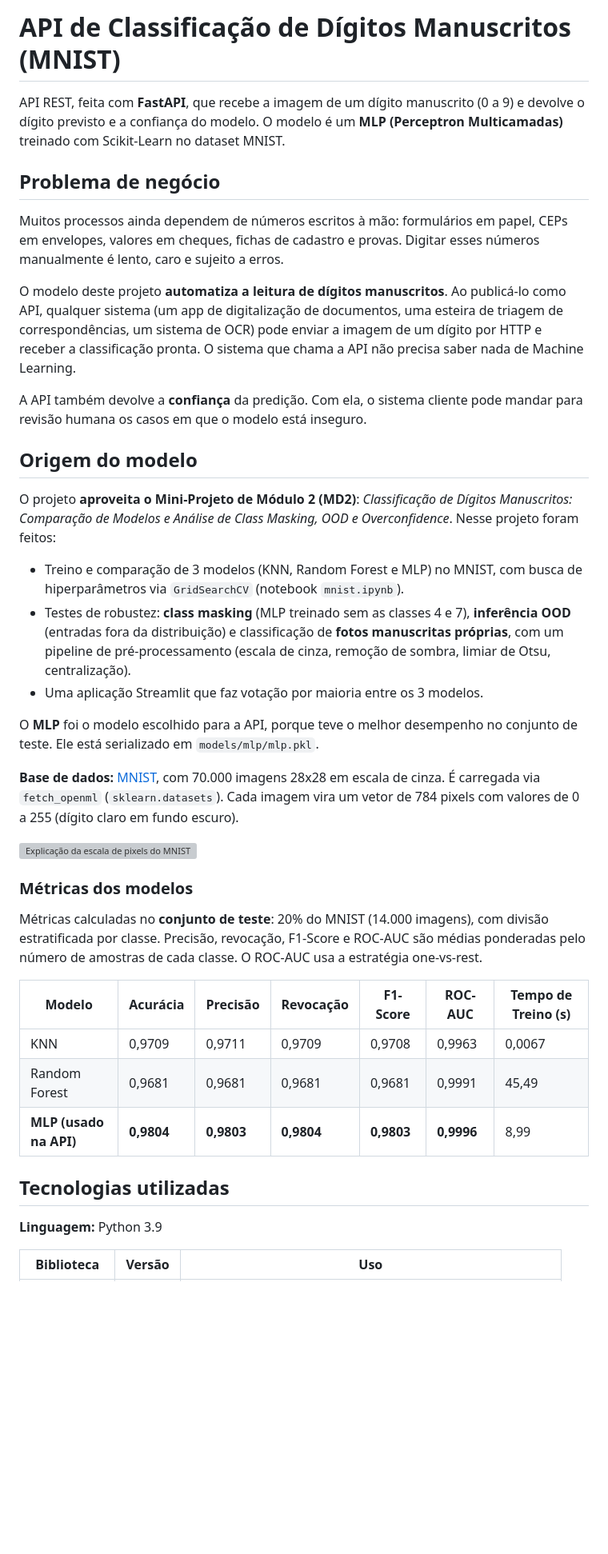
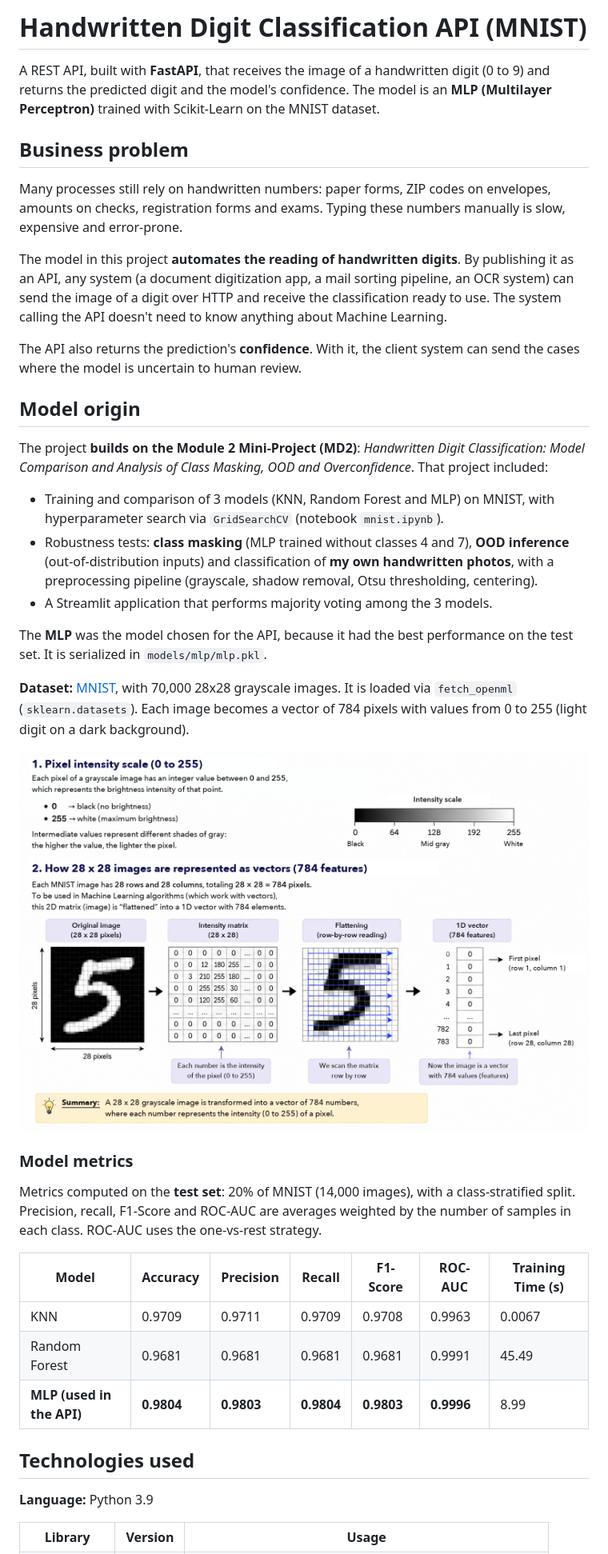
Before and after one commit to Jenifer19IFC/SCTEC-Mini-Projeto-MD2, a Markdown page: README.md, the part around one of its changes. Shown at 80% size. Drawn GitHub-style; pictures changed too: images/mnist_explanation_en.png (added); blank space fills up the shorter version; grey boxes are pictures that could not be loaded.

Commit message:
added english README

```diff
--- a/README.md
+++ b/README.md
@@ -1,63 +1,63 @@
-# API de Classificação de Dígitos Manuscritos (MNIST)
+# Handwritten Digit Classification API (MNIST)
 
-API REST, feita com **FastAPI**, que recebe a imagem de um dígito manuscrito (0 a 9) e
-devolve o dígito previsto e a confiança do modelo. O modelo é um **MLP (Perceptron
-Multicamadas)** treinado com Scikit-Learn no dataset MNIST.
+A REST API, built with **FastAPI**, that receives the image of a handwritten digit (0 to 9) and
+returns the predicted digit and the model's confidence. The model is an **MLP (Multilayer
+Perceptron)** trained with Scikit-Learn on the MNIST dataset.
 
-## Problema de negócio
+## Business problem
 
-Muitos processos ainda dependem de números escritos à mão: formulários em papel, CEPs
-em envelopes, valores em cheques, fichas de cadastro e provas. Digitar esses números
-manualmente é lento, caro e sujeito a erros.
+Many processes still rely on handwritten numbers: paper forms, ZIP codes
+on envelopes, amounts on checks, registration forms and exams. Typing these numbers
+manually is slow, expensive and error-prone.
 
-O modelo deste projeto **automatiza a leitura de dígitos manuscritos**. Ao publicá-lo
-como API, qualquer sistema (um app de digitalização de documentos, uma esteira de
-triagem de correspondências, um sistema de OCR) pode enviar a imagem de um dígito por
-HTTP e receber a classificação pronta. O sistema que chama a API não precisa saber
-nada de Machine Learning.
+The model in this project **automates the reading of handwritten digits**. By publishing it
+as an API, any system (a document digitization app, a mail sorting
+pipeline, an OCR system) can send the image of a digit over
+HTTP and receive the classification ready to use. The system calling the API doesn't need to know
+anything about Machine Learning.
 
-A API também devolve a **confiança** da predição. Com ela, o sistema cliente pode mandar
-para revisão humana os casos em que o modelo está inseguro.
+The API also returns the prediction's **confidence**. With it, the client system can send
+the cases where the model is uncertain to human review.
 
-## Origem do modelo
+## Model origin
 
-O projeto **aproveita o Mini-Projeto de Módulo 2 (MD2)**: *Classificação de
-Dígitos Manuscritos: Comparação de Modelos e Análise de Class Masking, OOD e
-Overconfidence*. Nesse projeto foram feitos:
+The project **builds on the Module 2 Mini-Project (MD2)**: *Handwritten Digit
+Classification: Model Comparison and Analysis of Class Masking, OOD and
+Overconfidence*. That project included:
 
-- Treino e comparação de 3 modelos (KNN, Random Forest e MLP) no MNIST, com busca de
-  hiperparâmetros via `GridSearchCV` (notebook `mnist.ipynb`).
-- Testes de robustez: **class masking** (MLP treinado sem as classes 4 e 7),
-  **inferência OOD** (entradas fora da distribuição) e classificação de **fotos
-  manuscritas próprias**, com um pipeline de pré-processamento (escala de cinza, remoção
-  de sombra, limiar de Otsu, centralização).
-- Uma aplicação Streamlit que faz votação por maioria entre os 3 modelos.
+- Training and comparison of 3 models (KNN, Random Forest and MLP) on MNIST, with
+  hyperparameter search via `GridSearchCV` (notebook `mnist.ipynb`).
+- Robustness tests: **class masking** (MLP trained without classes 4 and 7),
+  **OOD inference** (out-of-distribution inputs) and classification of **my own
+  handwritten photos**, with a preprocessing pipeline (grayscale, shadow
+  removal, Otsu thresholding, centering).
+- A Streamlit application that performs majority voting among the 3 models.
 
-O **MLP** foi o modelo escolhido para a API, porque teve o melhor desempenho no conjunto
-de teste. Ele está serializado em `models/mlp/mlp.pkl`.
+The **MLP** was the model chosen for the API, because it had the best performance on the test
+set. It is serialized in `models/mlp/mlp.pkl`.
 
-**Base de dados:** [MNIST](https://www.kaggle.com/datasets/hojjatk/mnist-dataset/data),
-com 70.000 imagens 28x28 em escala de cinza. É carregada via `fetch_openml`
-(`sklearn.datasets`). Cada imagem vira um vetor de 784 pixels com valores de 0 a 255
-(dígito claro em fundo escuro).
+**Dataset:** [MNIST](https://www.kaggle.com/datasets/hojjatk/mnist-dataset/data),
+with 70,000 28x28 grayscale images. It is loaded via `fetch_openml`
+(`sklearn.datasets`). Each image becomes a vector of 784 pixels with values from 0 to 255
+(light digit on a dark background).
 
-![Explicação da escala de pixels do MNIST](images/explicacao_mnist.png)
+![Explanation of the MNIST pixel scale](images/mnist_explanation_en.png)
 
-### Métricas dos modelos
+### Model metrics
 
-Métricas calculadas no **conjunto de teste**: 20% do MNIST (14.000 imagens), com divisão
-estratificada por classe. Precisão, revocação, F1-Score e ROC-AUC são médias ponderadas
-pelo número de amostras de cada classe. O ROC-AUC usa a estratégia one-vs-rest.
+Metrics computed on the **test set**: 20% of MNIST (14,000 images), with a
+class-stratified split. Precision, recall, F1-Score and ROC-AUC are averages weighted
+by the number of samples in each class. ROC-AUC uses the one-vs-rest strategy.
 
-| Modelo | Acurácia | Precisão | Revocação | F1-Score | ROC-AUC | Tempo de Treino (s) |
+| Model | Accuracy | Precision | Recall | F1-Score | ROC-AUC | Training Time (s) |
 |---|---|---|---|---|---|---|
-| KNN | 0,9709 | 0,9711 | 0,9709 | 0,9708 | 0,9963 | 0,0067 |
-| Random Forest | 0,9681 | 0,9681 | 0,9681 | 0,9681 | 0,9991 | 45,49 |
-| **MLP (usado na API)** | **0,9804** | **0,9803** | **0,9804** | **0,9803** | **0,9996** | 8,99 |
+| KNN | 0.9709 | 0.9711 | 0.9709 | 0.9708 | 0.9963 | 0.0067 |
+| Random Forest | 0.9681 | 0.9681 | 0.9681 | 0.9681 | 0.9991 | 45.49 |
+| **MLP (used in the API)** | **0.9804** | **0.9803** | **0.9804** | **0.9803** | **0.9996** | 8.99 |
 
-## Tecnologias utilizadas
+## Technologies used
 
-**Linguagem:** Python 3.9
+**Language:** Python 3.9
 
-| Biblioteca | Versão | Uso |
+| Library | Version | Usage |
 |---|---|---|
```
Also changed, not shown: other parts of README.md (+89 -89 lines).
